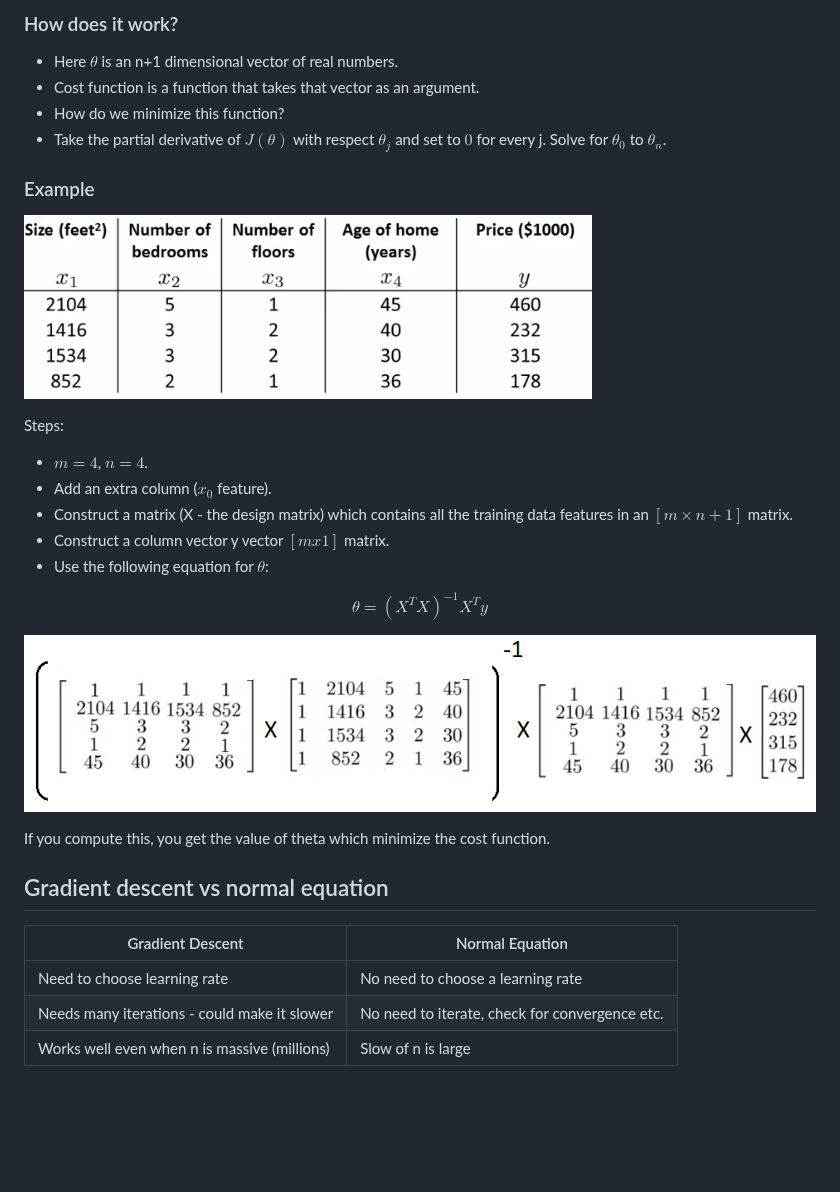
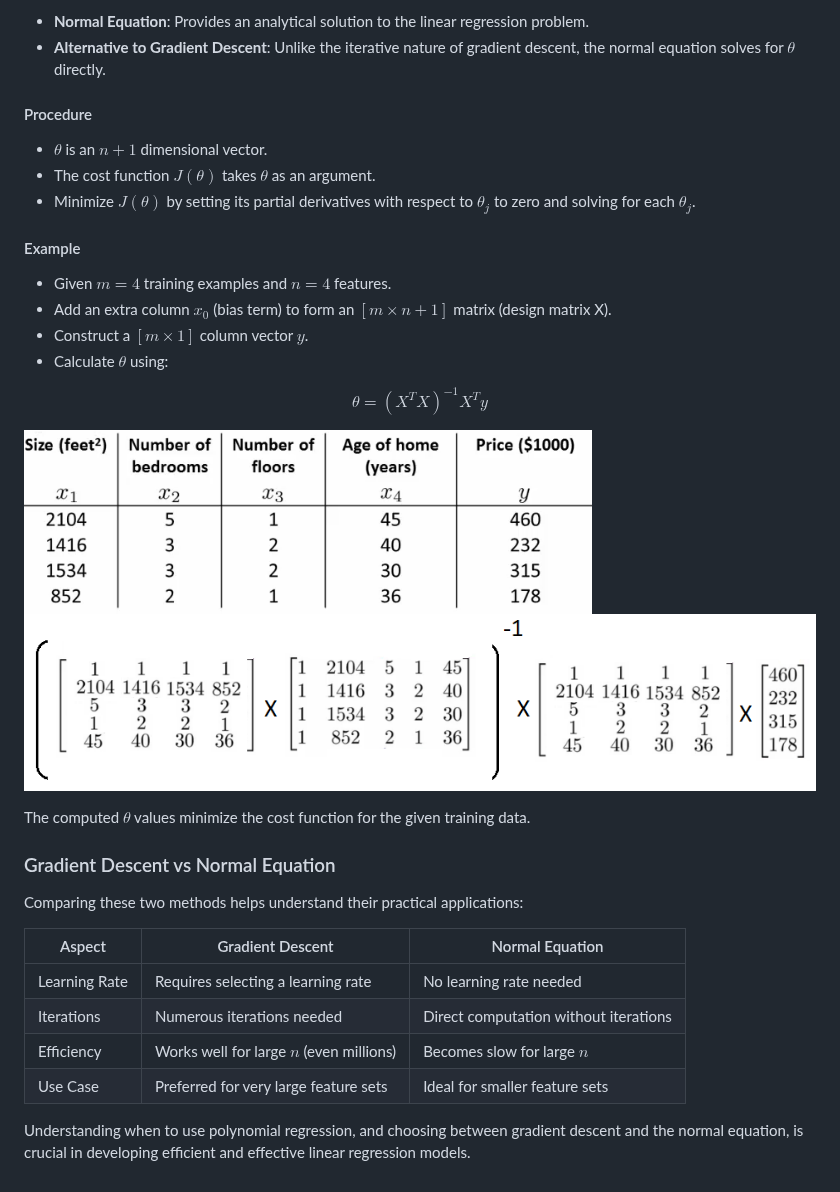
Before and after one commit to djeada/Stanford-Machine-Learning, a Markdown page: slides/week_04_linear_regression_multiple_variables.md, the part around one of its changes. Rendered like a GitHub page; blank space fills up the shorter version.

```diff
--- a/slides/week_04_linear_regression_multiple_variables.md
+++ b/slides/week_04_linear_regression_multiple_variables.md
@@ -89,32 +84,36 @@ BUT, if $\alpha$ is too small then rate is too slow.
 
-### How does it work?
+- **Normal Equation**: Provides an analytical solution to the linear regression problem.
+- **Alternative to Gradient Descent**: Unlike the iterative nature of gradient descent, the normal equation solves for $\theta$ directly.
 
-* Here $\theta$ is an n+1 dimensional vector of real numbers.
-* Cost function is a function that takes that vector as an argument.
-* How do we minimize this function?
-* Take the partial derivative of $J(\theta)$ with respect $\theta_j$ and set to $0$ for every j. Solve for $\theta_0$ to $\theta_n$.
+#### Procedure
 
-### Example
+- $\theta$ is an $n+1$ dimensional vector.
+- The cost function $J(\theta)$ takes $\theta$ as an argument.
+- Minimize $J(\theta)$ by setting its partial derivatives with respect to $\theta_j$ to zero and solving for each $\theta_j$.
+
+#### Example
+
+- Given $m=4$ training examples and $n=4$ features.
+- Add an extra column $x_0$ (bias term) to form an $[m \times n+1]$ matrix (design matrix X).
+- Construct a $[m \times 1]$ column vector $y$.
+- Calculate $\theta$ using:
+
+$$ \theta = (X^TX)^{-1}X^Ty $$
 
 ![normal_eq_table](https://github.com/djeada/Stanford-Machine-Learning/blob/main/slides/resources/normal_eq_table.png)
-
-Steps:
-* $m=4$, $n=4$.
-* Add an extra column ($x_0$ feature).
-* Construct a matrix (X - the design matrix) which contains all the training data features in an $[m \times n+1]$ matrix.
-* Construct a column vector y vector $[m x 1]$ matrix.
-* Use the following equation for $\theta$:
-
-$$\theta = (X^TX)^{-1}X^Ty$$
-
 ![normal_eq_matrix](https://github.com/djeada/Stanford-Machine-Learning/blob/main/slides/resources/normal_eq_matrix.png)
 
-If you compute this, you get the value of theta which minimize the cost function.
+The computed $\theta$ values minimize the cost function for the given training data.
 
-## Gradient descent vs normal equation
+### Gradient Descent vs Normal Equation
 
-| Gradient Descent | Normal Equation |
-| ---------------- | --------------- |
-| Need to choose learning rate | No need to choose a learning rate |
-| Needs many iterations - could make it slower | No need to iterate, check for convergence etc.|
-| Works well even when n is massive (millions) | Slow of n is large |
+Comparing these two methods helps understand their practical applications:
+
+| Aspect | Gradient Descent | Normal Equation |
+| ------ | ---------------- | --------------- |
+| Learning Rate | Requires selecting a learning rate | No learning rate needed |
+| Iterations | Numerous iterations needed | Direct computation without iterations |
+| Efficiency | Works well for large $n$ (even millions) | Becomes slow for large $n$ |
+| Use Case | Preferred for very large feature sets | Ideal for smaller feature sets |
+
+Understanding when to use polynomial regression, and choosing between gradient descent and the normal equation, is crucial in developing efficient and effective linear regression models.
```
Also changed, not shown: other parts of slides/week_04_linear_regression_multiple_variables.md (+48 -53 lines).
